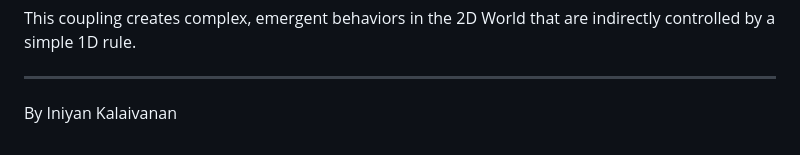
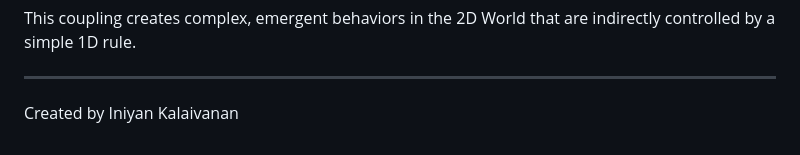
Before and after one commit to iniyanck/Cellular-Automatomata, a Markdown page: README.md, the part around the change. Rendered like a GitHub page.

Commit message:
other minor readme changes

```diff
--- a/README.md
+++ b/README.md
@@ -67,4 +67,4 @@ This coupling creates complex, emergent behaviors in the 2D World that are indir
 
 ---
 
-By Iniyan Kalaivanan
+Created by Iniyan Kalaivanan
```
